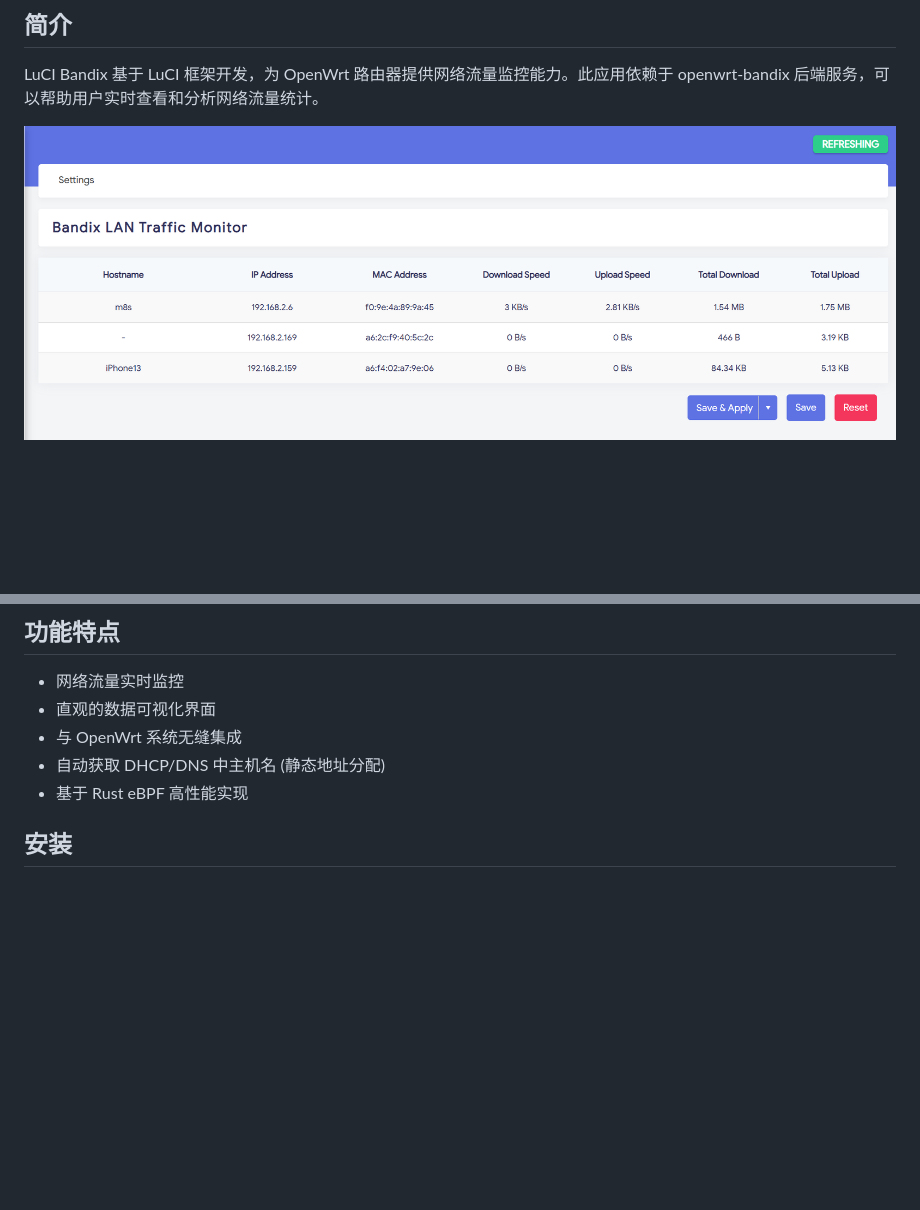
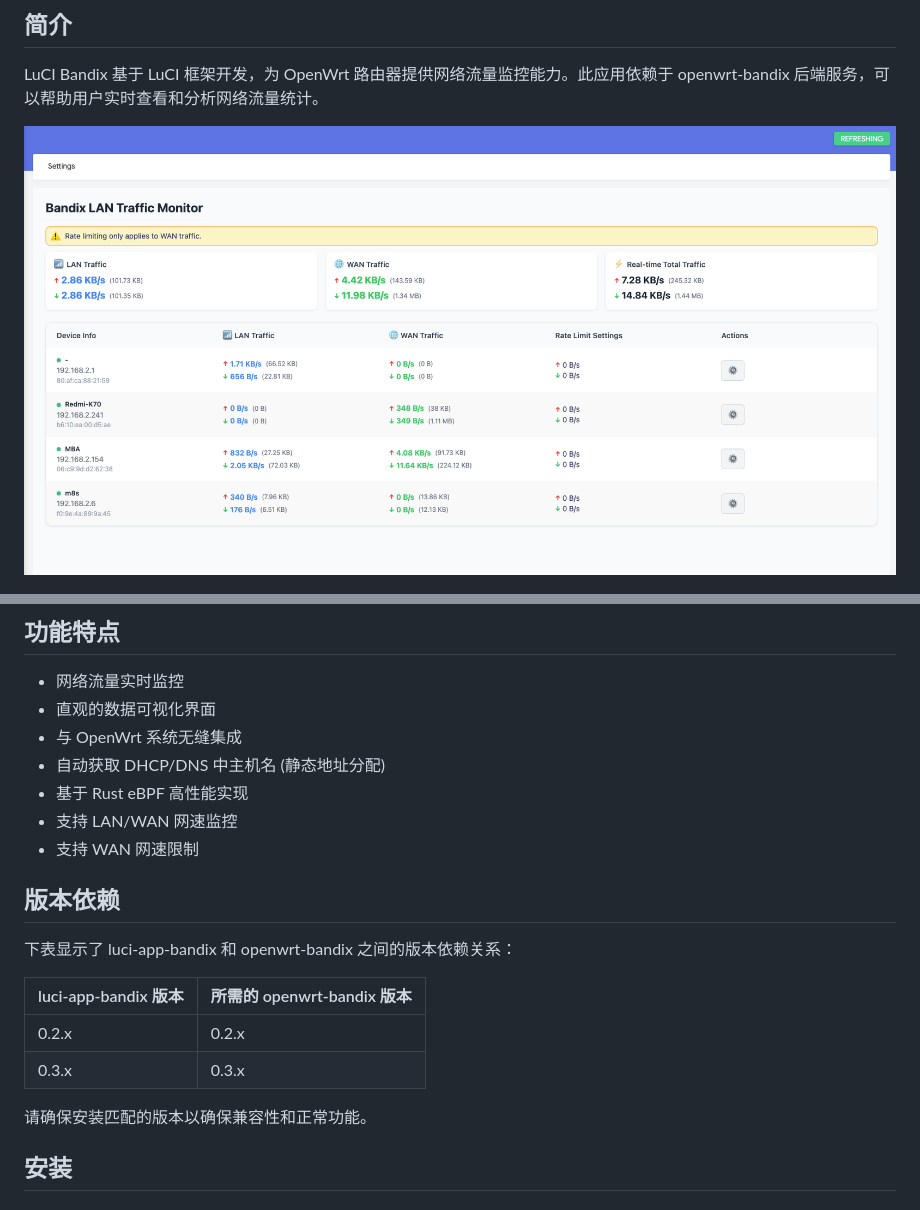
Before and after one commit to timsaya/luci-app-bandix, a Markdown page: README.zh.md, 2 parts joined by grey strips. Drawn GitHub-style; pictures changed too: docs/images/index.png; blank space fills up the shorter version.

```diff
--- a/README.zh.md
+++ b/README.zh.md
@@ -24,6 +24,20 @@ LuCI Bandix 基于 LuCI 框架开发，为 OpenWrt 路由器提供网络流量
 - 与 OpenWrt 系统无缝集成
 - 自动获取 DHCP/DNS 中主机名 (静态地址分配)
 - 基于 Rust eBPF 高性能实现
+- 支持 LAN/WAN 网速监控
+- 支持 WAN 网速限制
+
+
+## 版本依赖
+
+下表显示了 luci-app-bandix 和 openwrt-bandix 之间的版本依赖关系：
+
+| luci-app-bandix 版本 | 所需的 openwrt-bandix 版本 |
+|---------------------|-------------------------|
+| 0.2.x               | 0.2.x                   |
+| 0.3.x               | 0.3.x                   |
+
+请确保安装匹配的版本以确保兼容性和正常功能。
 
 ## 安装
 
```
Also changed, not shown: README.md (+12 -0 lines), 1 other file.
